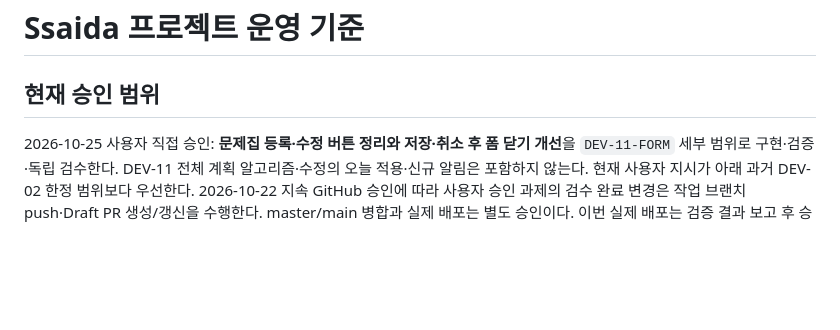
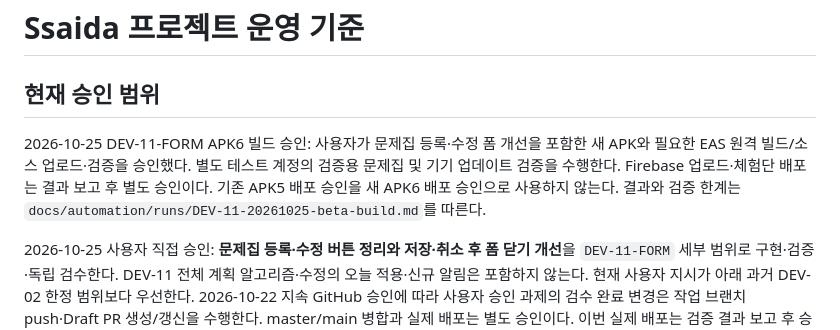
Before and after one commit to rchani99/ssaida-app, a Markdown page: AGENTS.md, the part around the change. Rendered like a GitHub page; blank space fills up the shorter version.

Commit message:
docs: record workbook form APK6 verification

```diff
--- a/AGENTS.md
+++ b/AGENTS.md
@@ -5,6 +5,8 @@ Read the exact versioned docs at https://docs.expo.dev/versions/v57.0.0/ before
 # Ssaida 프로젝트 운영 기준
 
 ## 현재 승인 범위
+
+2026-10-25 DEV-11-FORM APK6 빌드 승인: 사용자가 문제집 등록·수정 폼 개선을 포함한 새 APK와 필요한 EAS 원격 빌드/소스 업로드·검증을 승인했다. 별도 테스트 계정의 검증용 문제집 및 기기 업데이트 검증을 수행한다. Firebase 업로드·체험단 배포는 결과 보고 후 별도 승인이다. 기존 APK5 배포 승인을 새 APK6 배포 승인으로 사용하지 않는다. 결과와 검증 한계는 `docs/automation/runs/DEV-11-20261025-beta-build.md`를 따른다.
 
 2026-10-25 사용자 직접 승인: **문제집 등록·수정 버튼 정리와 저장·취소 후 폼 닫기 개선**을 `DEV-11-FORM` 세부 범위로 구현·검증·독립 검수한다. DEV-11 전체 계획 알고리즘·수정의 오늘 적용·신규 알림은 포함하지 않는다. 현재 사용자 지시가 아래 과거 DEV-02 한정 범위보다 우선한다.
 2026-10-22 지속 GitHub 승인에 따라 사용자 승인 과제의 검수 완료 변경은 작업 브랜치 push·Draft PR 생성/갱신을 수행한다. master/main 병합과 실제 배포는 별도 승인이다. 이번 실제 배포는 검증 결과 보고 후 승인받는다.
```
Also changed, not shown: docs/development-backlog.md (+2 -2 lines), 1 other file.
